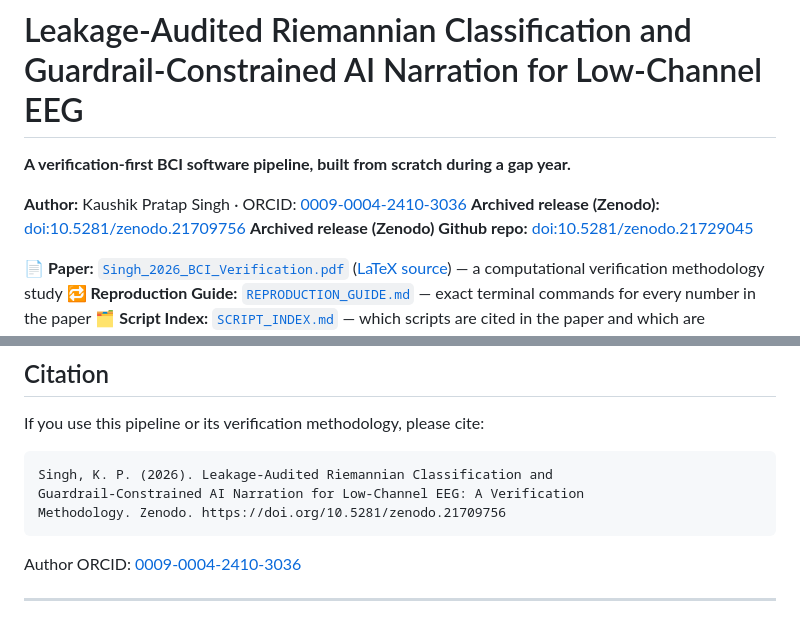
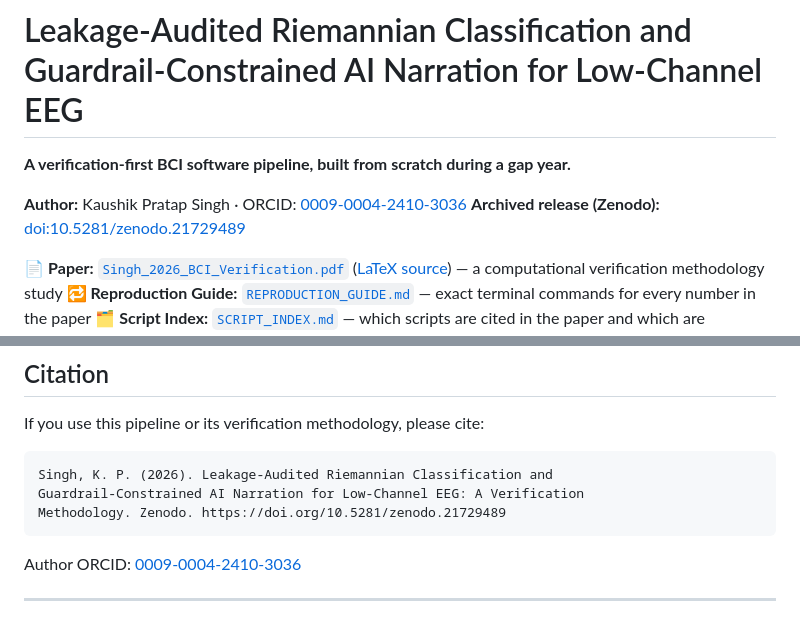
Before and after one commit to KaushikPratapSingh/bci-riemannian-verification, a Markdown page: README.md, 2 parts joined by grey strips. Drawn GitHub-style.

Commit message:
Fix archived release DOI links in README
Updated archived release DOI links in README.md.

````diff
--- a/README.md
+++ b/README.md
@@ -3,8 +3,7 @@
 **A verification-first BCI software pipeline, built from scratch during a gap year.**
 
 **Author:** Kaushik Pratap Singh · ORCID: [0009-0004-2410-3036](https://orcid.org/0009-0004-2410-3036)
-**Archived release (Zenodo):** [doi:10.5281/zenodo.21709756](https://doi.org/10.5281/zenodo.21709756)
-**Archived release (Zenodo) Github repo:** [doi:10.5281/zenodo.21729045](https://doi.org/10.5281/zenodo.21729045)
+**Archived release (Zenodo):** [doi:10.5281/zenodo.21729489](https://doi.org/10.5281/zenodo.21729489)
 
 📄 **Paper:** [`Singh_2026_BCI_Verification.pdf`](./paper/Singh_2026_BCI_Verification.pdf) ([LaTeX source](./paper/Singh_2026_BCI_Verification.tex)) — a computational verification methodology study
 🔁 **Reproduction Guide:** [`REPRODUCTION_GUIDE.md`](./REPRODUCTION_GUIDE.md) — exact terminal commands for every number in the paper
@@ -235,7 +234,7 @@ If you use this pipeline or its verification methodology, please cite:
 ```
 Singh, K. P. (2026). Leakage-Audited Riemannian Classification and
 Guardrail-Constrained AI Narration for Low-Channel EEG: A Verification
-Methodology. Zenodo. https://doi.org/10.5281/zenodo.21709756
+Methodology. Zenodo. https://doi.org/10.5281/zenodo.21729489
 ```
 
 Author ORCID: [0009-0004-2410-3036](https://orcid.org/0009-0004-2410-3036)
````
